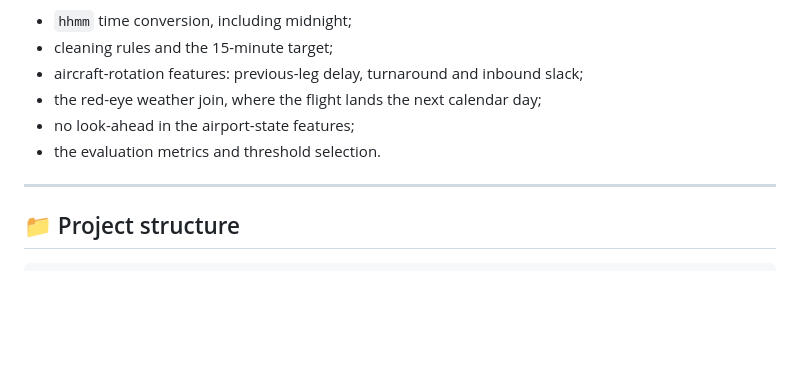
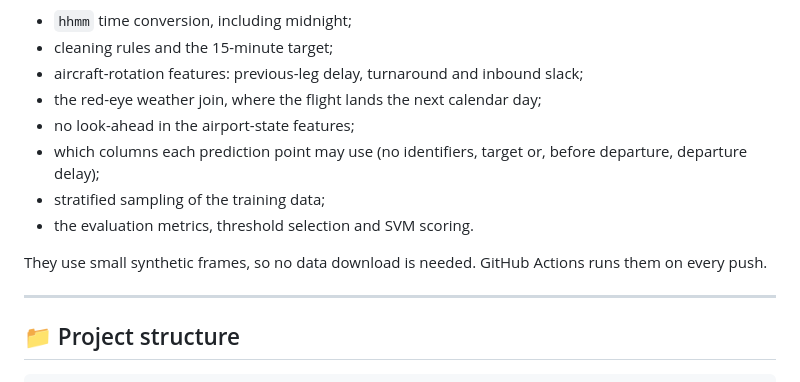
Before and after one commit to prakash-nitc/FlightDelayPrediction, a Markdown page: README.md, the part around the change. Rendered like a GitHub page; blank space fills up the shorter version.

Commit message:
README: describe the new tests and CI

```diff
--- a/README.md
+++ b/README.md
@@ -307,7 +307,11 @@ The tests cover:
 - aircraft-rotation features: previous-leg delay, turnaround and inbound slack;
 - the red-eye weather join, where the flight lands the next calendar day;
 - no look-ahead in the airport-state features;
-- the evaluation metrics and threshold selection.
+- which columns each prediction point may use (no identifiers, target or, before departure, departure delay);
+- stratified sampling of the training data;
+- the evaluation metrics, threshold selection and SVM scoring.
+
+They use small synthetic frames, so no data download is needed. GitHub Actions runs them on every push.
 
 ---
 
```
